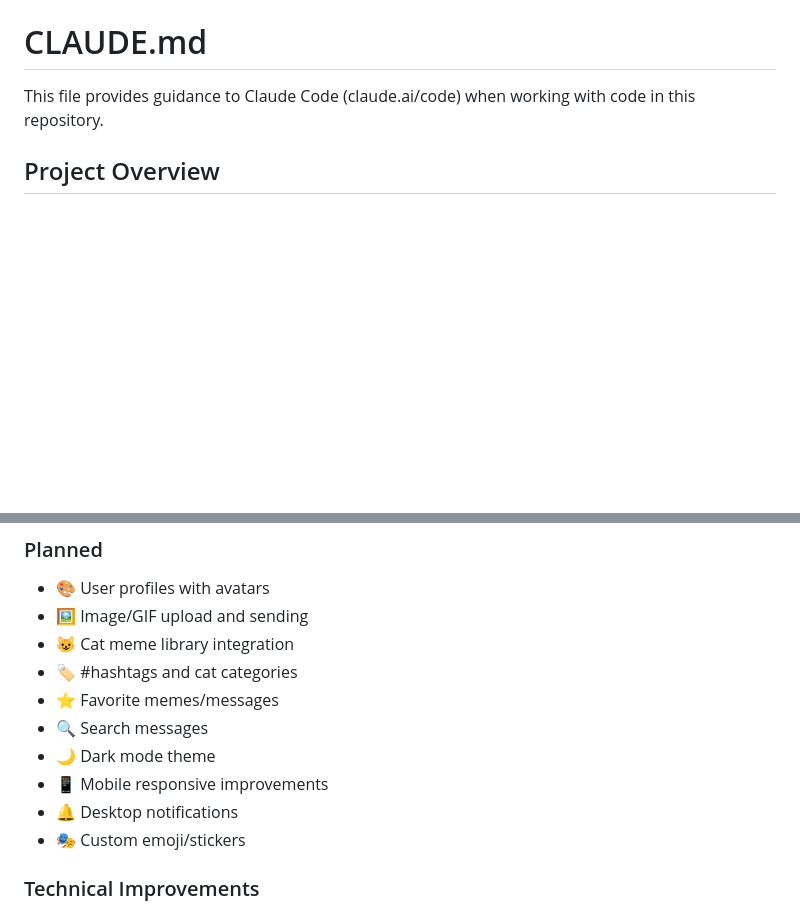
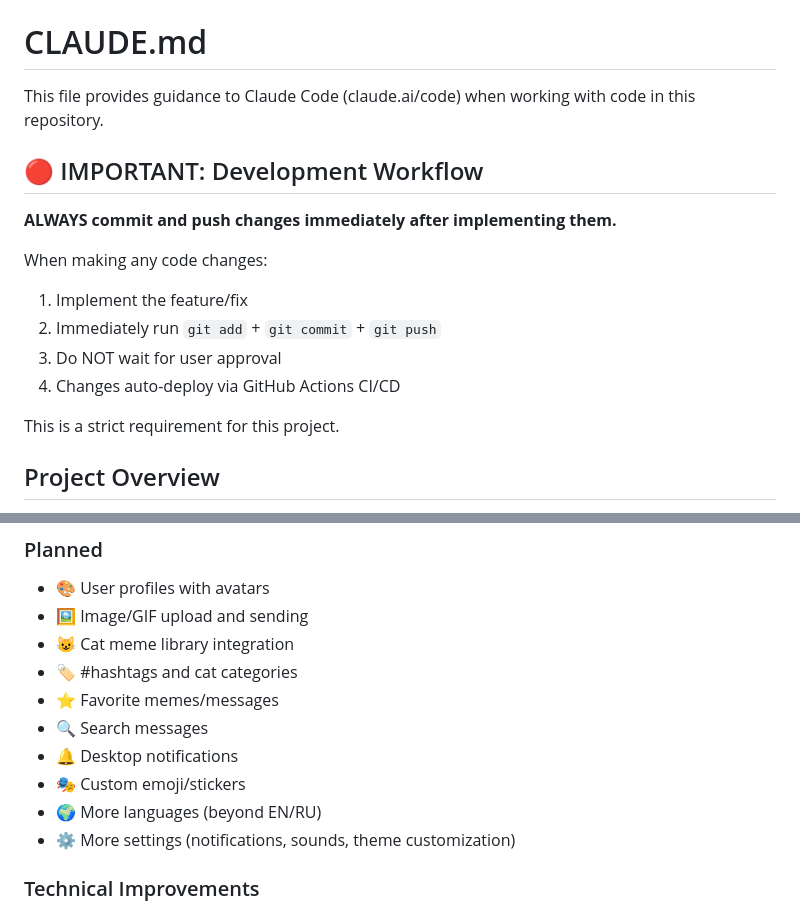
Before and after one commit to iamwebster/kitty-chatting, a Markdown page: CLAUDE.md, 2 parts joined by grey strips. Drawn GitHub-style; blank space fills up the shorter version.

```diff
--- a/CLAUDE.md
+++ b/CLAUDE.md
@@ -1,6 +1,18 @@
 # CLAUDE.md
 
 This file provides guidance to Claude Code (claude.ai/code) when working with code in this repository.
+
+## 🔴 IMPORTANT: Development Workflow
+
+**ALWAYS commit and push changes immediately after implementing them.**
+
+When making any code changes:
+1. Implement the feature/fix
+2. Immediately run `git add` + `git commit` + `git push`
+3. Do NOT wait for user approval
+4. Changes auto-deploy via GitHub Actions CI/CD
+
+This is a strict requirement for this project.
 
 ## Project Overview
 
@@ -211,10 +239,10 @@ Located at: `/etc/nginx/sites-available/kitty-chatting`
 - 🏷️ #hashtags and cat categories
 - ⭐ Favorite memes/messages
 - 🔍 Search messages
-- 🌙 Dark mode theme
-- 📱 Mobile responsive improvements
 - 🔔 Desktop notifications
 - 🎭 Custom emoji/stickers
+- 🌍 More languages (beyond EN/RU)
+- ⚙️ More settings (notifications, sounds, theme customization)
 
 ### Technical Improvements
 - Add user registration/authentication
```
Also changed, not shown: other parts of CLAUDE.md (+36 -10 lines), README.md (+19 -7 lines).
